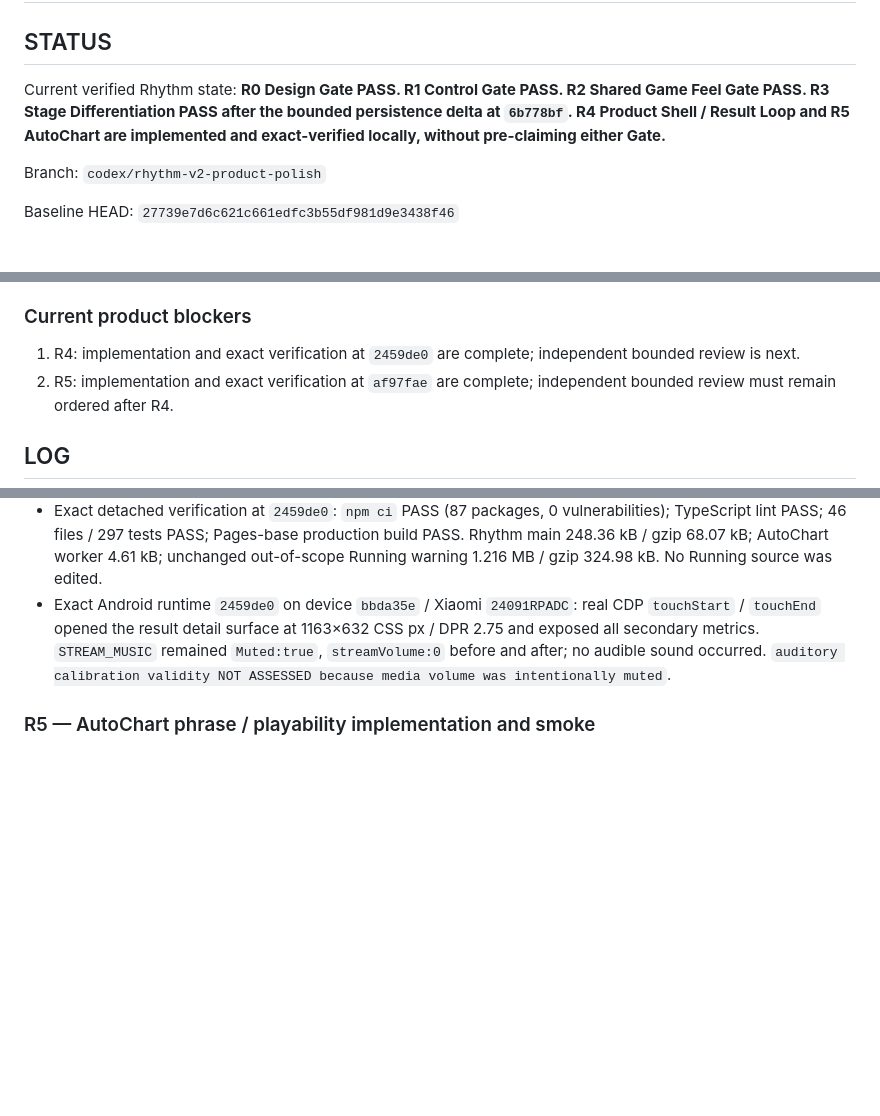
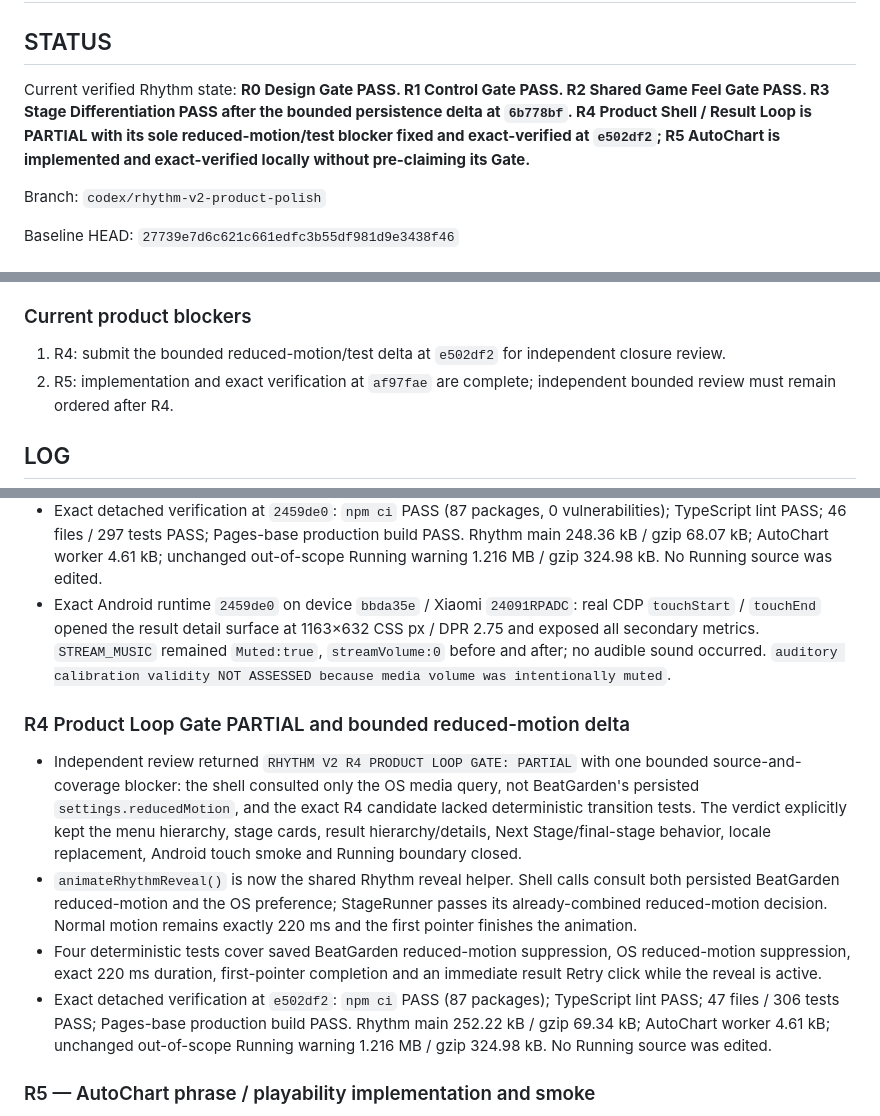
Before and after one commit to SamZebrado/BeatGarden, a Markdown page: docs/rhythm/STATUS.md, 3 parts joined by grey strips. Rendered like a GitHub page; blank space fills up the shorter version.

Commit message:
docs(rhythm): record R4 reduced-motion closure

```diff
--- a/docs/rhythm/STATUS.md
+++ b/docs/rhythm/STATUS.md
@@ -2,7 +2,7 @@
 
 ## STATUS
 
-Current verified Rhythm state: **R0 Design Gate PASS. R1 Control Gate PASS. R2 Shared Game Feel Gate PASS. R3 Stage Differentiation PASS after the bounded persistence delta at `6b778bf`. R4 Product Shell / Result Loop and R5 AutoChart are implemented and exact-verified locally, without pre-claiming either Gate.**
+Current verified Rhythm state: **R0 Design Gate PASS. R1 Control Gate PASS. R2 Shared Game Feel Gate PASS. R3 Stage Differentiation PASS after the bounded persistence delta at `6b778bf`. R4 Product Shell / Result Loop is PARTIAL with its sole reduced-motion/test blocker fixed and exact-verified at `e502df2`; R5 AutoChart is implemented and exact-verified locally without pre-claiming its Gate.**
 
 Branch: `codex/rhythm-v2-product-polish`
 
@@ -32,7 +32,7 @@ Baseline HEAD: `27739e7d6c621c661edfc3b55df981d9e3438f46`
 
 ### Current product blockers
 
-1. R4: implementation and exact verification at `2459de0` are complete; independent bounded review is next.
+1. R4: submit the bounded reduced-motion/test delta at `e502df2` for independent closure review.
 2. R5: implementation and exact verification at `af97fae` are complete; independent bounded review must remain ordered after R4.
 
 ## LOG
@@ -153,6 +153,13 @@ Baseline HEAD: `27739e7d6c621c661edfc3b55df981d9e3438f46`
 - Exact detached verification at `2459de0`: `npm ci` PASS (87 packages, 0 vulnerabilities); TypeScript lint PASS; 46 files / 297 tests PASS; Pages-base production build PASS. Rhythm main 248.36 kB / gzip 68.07 kB; AutoChart worker 4.61 kB; unchanged out-of-scope Running warning 1.216 MB / gzip 324.98 kB. No Running source was edited.
 - Exact Android runtime `2459de0` on device `bbda35e` / Xiaomi `24091RPADC`: real CDP `touchStart` / `touchEnd` opened the result detail surface at 1163×632 CSS px / DPR 2.75 and exposed all secondary metrics. `STREAM_MUSIC` remained `Muted:true`, `streamVolume:0` before and after; no audible sound occurred. `auditory calibration validity NOT ASSESSED because media volume was intentionally muted`.
 
+### R4 Product Loop Gate PARTIAL and bounded reduced-motion delta
+
+- Independent review returned `RHYTHM V2 R4 PRODUCT LOOP GATE: PARTIAL` with one bounded source-and-coverage blocker: the shell consulted only the OS media query, not BeatGarden's persisted `settings.reducedMotion`, and the exact R4 candidate lacked deterministic transition tests. The verdict explicitly kept the menu hierarchy, stage cards, result hierarchy/details, Next Stage/final-stage behavior, locale replacement, Android touch smoke and Running boundary closed.
+- `animateRhythmReveal()` is now the shared Rhythm reveal helper. Shell calls consult both persisted BeatGarden reduced-motion and the OS preference; StageRunner passes its already-combined reduced-motion decision. Normal motion remains exactly 220 ms and the first pointer finishes the animation.
+- Four deterministic tests cover saved BeatGarden reduced-motion suppression, OS reduced-motion suppression, exact 220 ms duration, first-pointer completion and an immediate result Retry click while the reveal is active.
+- Exact detached verification at `e502df2`: `npm ci` PASS (87 packages); TypeScript lint PASS; 47 files / 306 tests PASS; Pages-base production build PASS. Rhythm main 252.22 kB / gzip 69.34 kB; AutoChart worker 4.61 kB; unchanged out-of-scope Running warning 1.216 MB / gzip 324.98 kB. No Running source was edited.
+
 ### R5 — AutoChart phrase / playability implementation and smoke
 
 - Generated notes now carry an envelope-derived section, four-beat phrase index, accent flag and authored swipe direction. Phrase filtering adds deliberate 0.8 s rests and bounds uninterrupted action streaks by difficulty.
```
Also changed, not shown: other parts of docs/rhythm/STATUS.md (+1 -1 lines), 1 other file.
